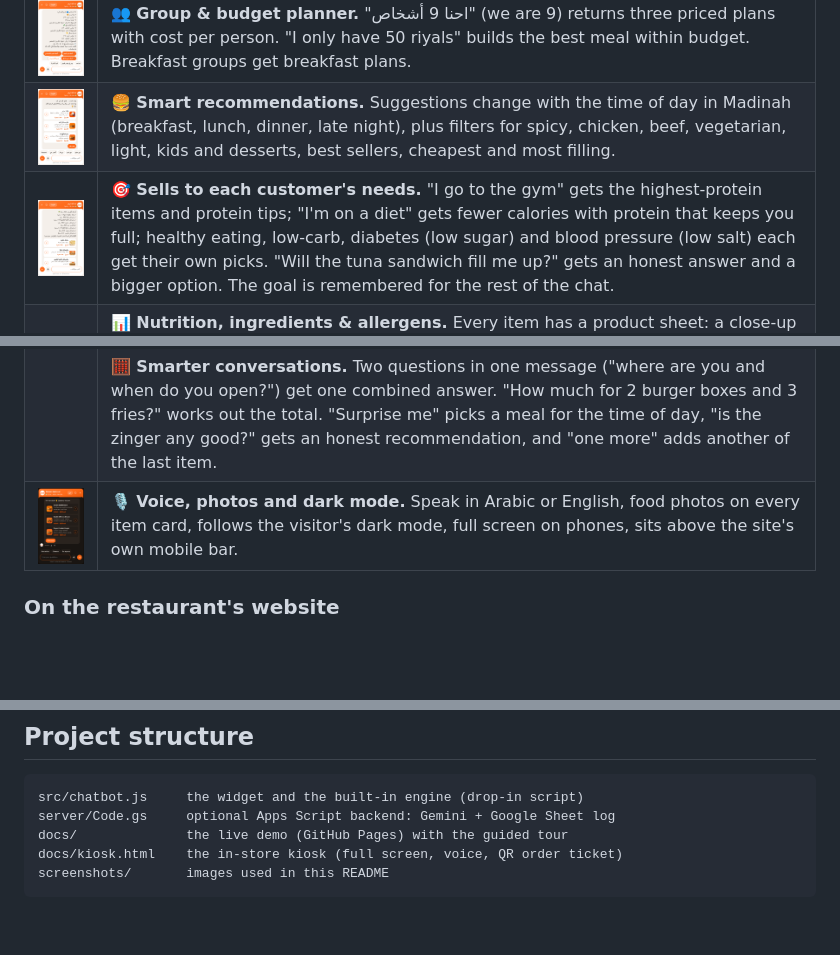
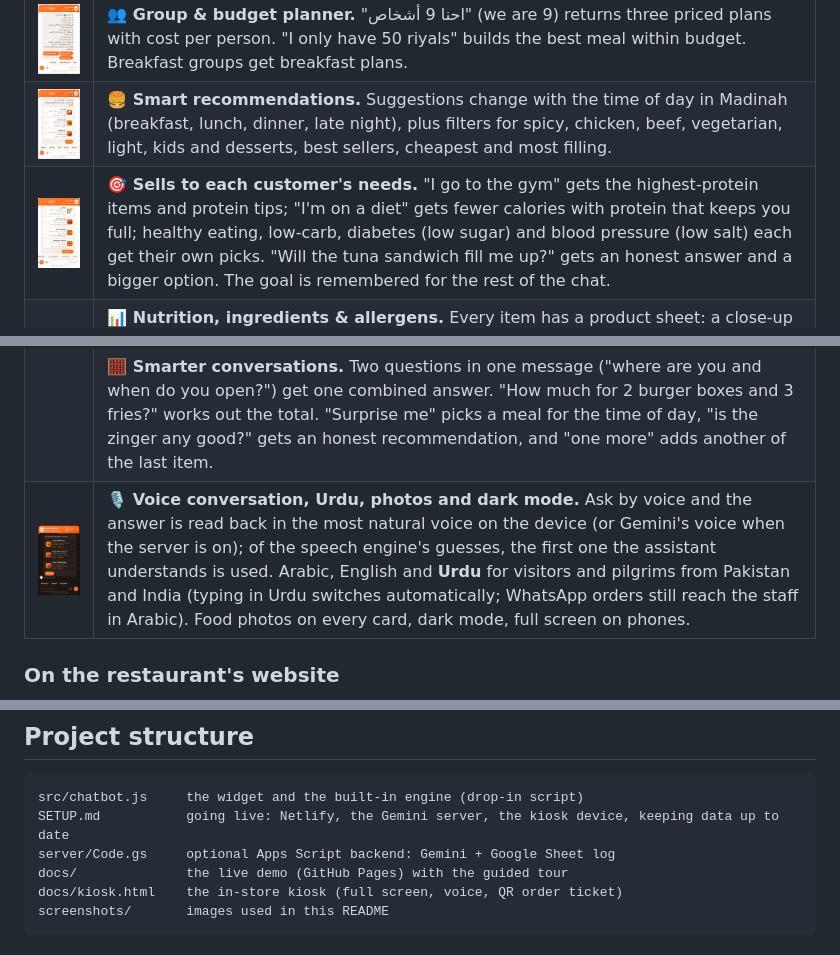
Before and after one commit to Mohammed-890/nahem-chatbot, a Markdown page: README.md, 3 parts joined by grey strips. GitHub-like rendering; pictures changed too: screenshots/16-goal.png (added); blank space fills up the shorter version.

````diff
--- a/README.md
+++ b/README.md
@@ -23,11 +23,11 @@ Nahem's customers mostly ask the same questions over WhatsApp: *Where are you? A
 | <img src="screenshots/06-basket-whatsapp.png" width="300" alt="Basket with WhatsApp button"> | **🛒 Chat-to-WhatsApp orders.** Add items with **+** or by typing "add 2 zinger" (multi-item: "3 بوكس برجر و 2 خفايف"). Pick a branch and the whole order is sent to the restaurant's WhatsApp, formatted and totalled. The basket suggests missing extras (drink, fries, sauce), and returning customers can reorder their last order in one tap. |
 | <img src="screenshots/04-group-planner.png" width="300" alt="Group planner"> | **👥 Group & budget planner.** "احنا 9 أشخاص" (we are 9) returns three priced plans with cost per person. "I only have 50 riyals" builds the best meal within budget. Breakfast groups get breakfast plans. |
 | <img src="screenshots/02-recommendations.png" width="300" alt="Recommendations"> | **🍔 Smart recommendations.** Suggestions change with the time of day in Madinah (breakfast, lunch, dinner, late night), plus filters for spicy, chicken, beef, vegetarian, light, kids and desserts, best sellers, cheapest and most filling. |
-| <img src="screenshots/05-calories.png" width="300" alt="Goal-based recommendations"> | **🎯 Sells to each customer's needs.** "I go to the gym" gets the highest-protein items and protein tips; "I'm on a diet" gets fewer calories with protein that keeps you full; healthy eating, low-carb, diabetes (low sugar) and blood pressure (low salt) each get their own picks. "Will the tuna sandwich fill me up?" gets an honest answer and a bigger option. The goal is remembered for the rest of the chat. |
+| <img src="screenshots/16-goal.png" width="300" alt="Goal-based recommendations"> | **🎯 Sells to each customer's needs.** "I go to the gym" gets the highest-protein items and protein tips; "I'm on a diet" gets fewer calories with protein that keeps you full; healthy eating, low-carb, diabetes (low sugar) and blood pressure (low salt) each get their own picks. "Will the tuna sandwich fill me up?" gets an honest answer and a bigger option. The goal is remembered for the rest of the chat. |
 | <img src="screenshots/13-product-sheet.png" width="300" alt="Product sheet"> | **📊 Nutrition, ingredients & allergens.** Every item has a product sheet: a close-up photo with tap-to-zoom, calories and their breakdown (protein, carbs, fat), fibre, sugar and salt against daily values, a fullness meter, the ingredients, allergens, and a slot for the kitchen's preparation video. "Is the zinger gluten free?" or "I'm lactose intolerant" lists what to avoid and the alternatives, always with a reminder to confirm severe allergies with staff. |
 | <img src="screenshots/07-english-typos.png" width="300" alt="English with typos"> | **✍️ Typos, dialects and English.** Understands "what do u reccomeed", "الفروووع", Gulf dialect, formal Arabic ("لا أملك سوى 50 ريالًا") and English, and switches language on request. |
 | | **🧮 Smarter conversations.** Two questions in one message ("where are you and when do you open?") get one combined answer. "How much for 2 burger boxes and 3 fries?" works out the total. "Surprise me" picks a meal for the time of day, "is the zinger any good?" gets an honest recommendation, and "one more" adds another of the last item. |
-| <img src="screenshots/09-dark-mode.png" width="300" alt="Dark mode"> | **🎙️ Voice, photos and dark mode.** Speak in Arabic or English, food photos on every item card, follows the visitor's dark mode, full screen on phones, sits above the site's own mobile bar. |
+| <img src="screenshots/09-dark-mode.png" width="300" alt="Dark mode"> | **🎙️ Voice conversation, Urdu, photos and dark mode.** Ask by voice and the answer is read back in the most natural voice on the device (or Gemini's voice when the server is on); of the speech engine's guesses, the first one the assistant understands is used. Arabic, English and **Urdu** for visitors and pilgrims from Pakistan and India (typing in Urdu switches automatically; WhatsApp orders still reach the staff in Arabic). Food photos on every card, dark mode, full screen on phones. |
 
 ### On the restaurant's website
 
@@ -79,6 +79,7 @@ I tested the engine against **450+ customer-style questions**: Saudi dialect, fo
 
 ```
 src/chatbot.js     the widget and the built-in engine (drop-in script)
+SETUP.md           going live: Netlify, the Gemini server, the kiosk device, keeping data up to date
 server/Code.gs     optional Apps Script backend: Gemini + Google Sheet log
 docs/              the live demo (GitHub Pages) with the guided tour
 docs/kiosk.html    the in-store kiosk (full screen, voice, QR order ticket)
````
Also changed, not shown: SETUP.md (added, +53 -0 lines), 5 other files.
